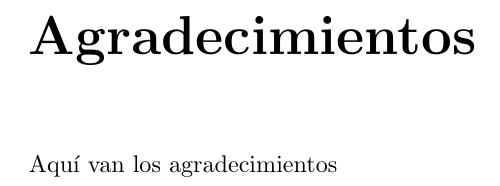
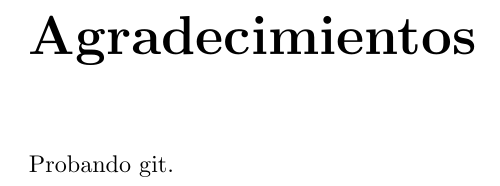
Before and after one commit to Krossimon/tesis, a LaTeX book (simon.tex): part of page 3 of 18, cut so that both start at the same text. Compiled offline with pdfLaTeX; the source files are stored in an older character set and shown here as Unicode.

Commit message:
Prueba de git
Solo fue para probar

```diff
--- a/simon.tex
+++ b/simon.tex
@@ -53,7 +53,7 @@
 \thispagestyle{empty}
  \chapter*{Agradecimientos}
 
- Aquí van los agradecimientos
+Probando git.
 
 
 
```
